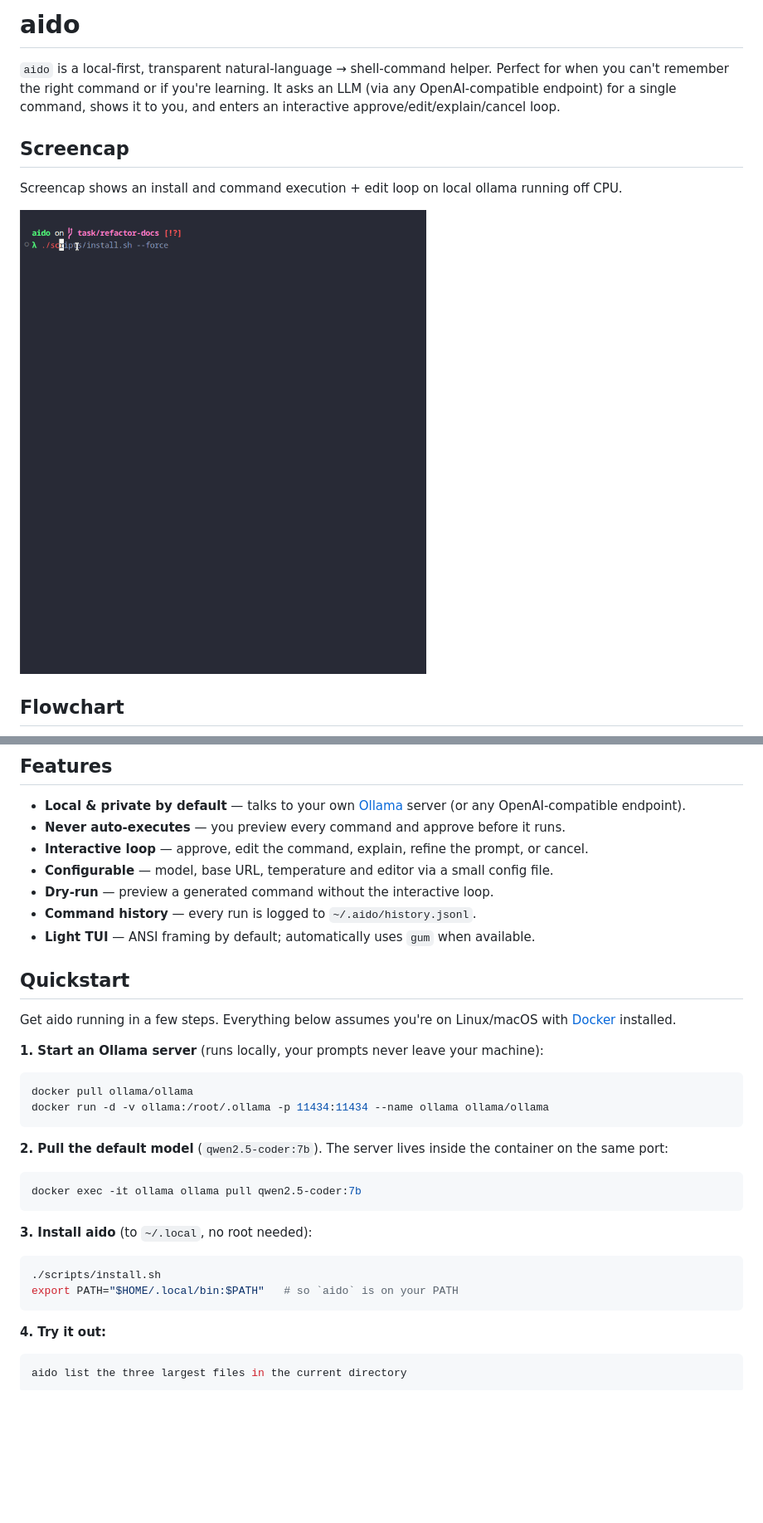
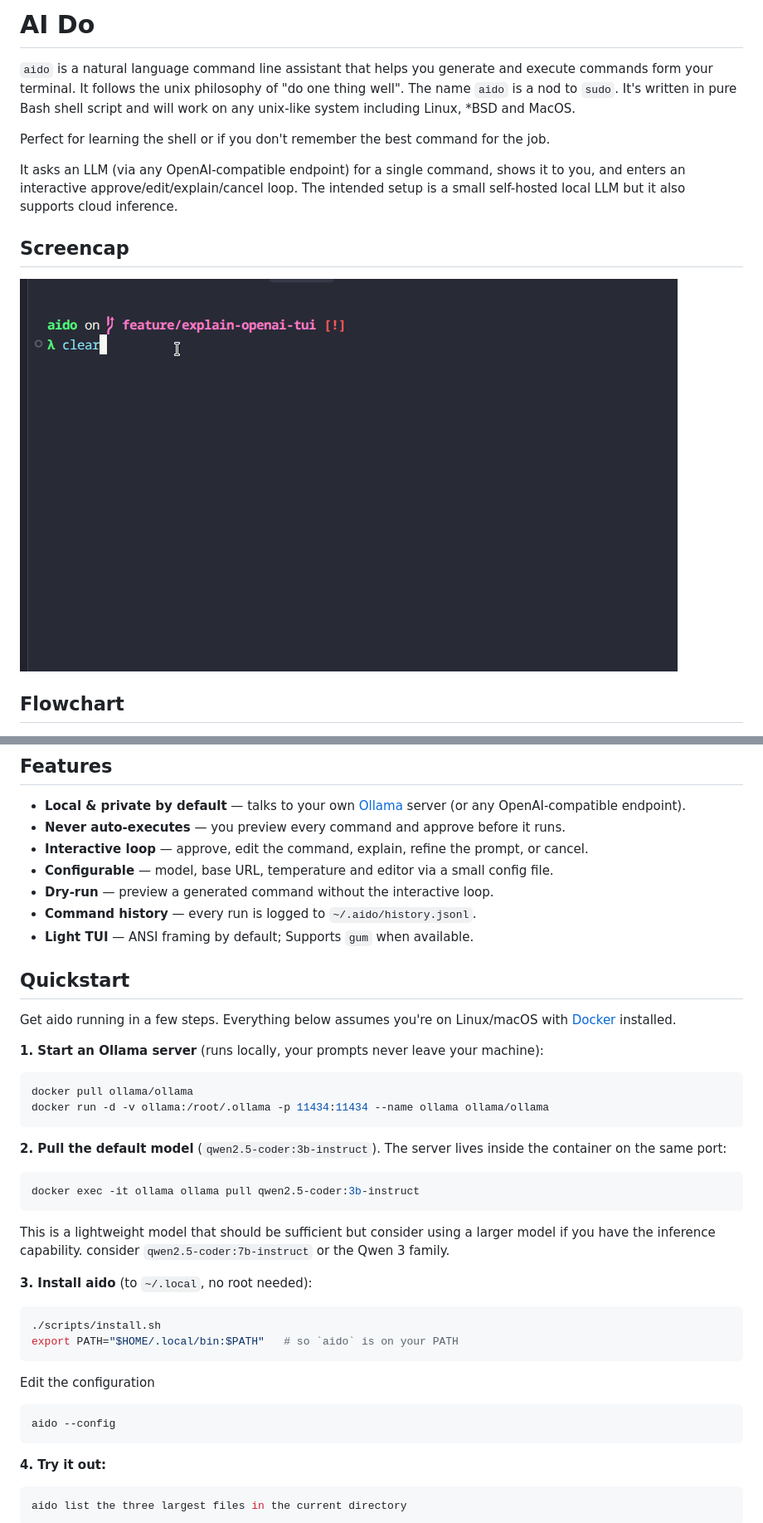
Before and after one commit to s-m2/aido, a Markdown page: README.md, 2 parts joined by grey strips. Shown at 83% size. Rendered like a GitHub page; pictures changed too: screencap.gif; blank space fills up the shorter version.

Commit message:
Updated readme, changed default model to qwen2.5-coder:3b-instruct,  changed default tui to ansi.

````diff
--- a/README.md
+++ b/README.md
@@ -1,13 +1,16 @@
-# aido
+# AI Do
 
-`aido` is a local-first, transparent natural-language → shell-command helper.
-Perfect for when you can't remember the right command or if you're learning.
+`aido` is a natural language command line assistant that helps you generate and execute commands form your terminal.
+It follows the unix philosophy of "do one thing well". The name `aido` is a nod to `sudo`. It's written in pure Bash
+shell script and will work on any unix-like system including Linux, \*BSD and MacOS.
+
+Perfect for learning the shell or if you don't remember the best command for the job.
+
 It asks an LLM (via any OpenAI-compatible endpoint) for a single command, shows it to you, and enters an
-interactive approve/edit/explain/cancel loop.
+interactive approve/edit/explain/cancel loop. The intended setup is a small self-hosted local LLM but it
+also supports cloud inference.
 
 ## Screencap
-
-Screencap shows an install and command execution + edit loop on local ollama running off CPU.
 
 ![Screen Capture](screencap.gif)
 
@@ -32,7 +35,7 @@ flowchart TD
 - **Configurable** — model, base URL, temperature and editor via a small config file.
 - **Dry-run** — preview a generated command without the interactive loop.
 - **Command history** — every run is logged to `~/.aido/history.jsonl`.
-- **Light TUI** — ANSI framing by default; automatically uses `gum` when available.
+- **Light TUI** — ANSI framing by default; Supports `gum` when available.
 
 ## Quickstart
 
@@ -45,17 +48,25 @@ docker pull ollama/ollama
 docker run -d -v ollama:/root/.ollama -p 11434:11434 --name ollama ollama/ollama
 ```
 
-**2. Pull the default model** (`qwen2.5-coder:7b`). The server lives inside the container on the same port:
+**2. Pull the default model** (`qwen2.5-coder:3b-instruct`). The server lives inside the container on the same port:
 
 ```bash
-docker exec -it ollama ollama pull qwen2.5-coder:7b
+docker exec -it ollama ollama pull qwen2.5-coder:3b-instruct
 ```
+
+This is a lightweight model that should be sufficient but consider using a larger model if you have the inference capability.
+consider `qwen2.5-coder:7b-instruct` or the Qwen 3 family.
 
 **3. Install aido** (to `~/.local`, no root needed):
 
 ```bash
 ./scripts/install.sh
 export PATH="$HOME/.local/bin:$PATH"   # so `aido` is on your PATH
+```
+
+Edit the configuration
+```bash
+aido --config
 ```
 
 **4. Try it out:**
````
Also changed, not shown: 2 other files.
